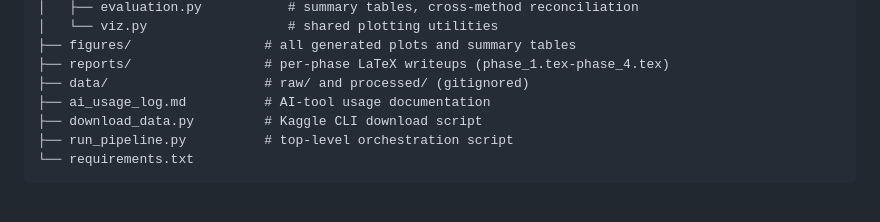
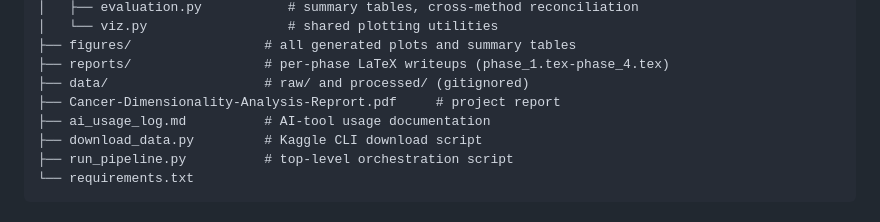
Before and after one commit to Wahylian/Cancer-Dimensionality-Analysis, a Markdown page: README.md, the part around the change. Rendered like a GitHub page.

Commit message:
added to the repo structure the project report

```diff
--- a/README.md
+++ b/README.md
@@ -71,6 +71,7 @@ Cancer-Dimensionality-Analysis/
 ├── figures/                 # all generated plots and summary tables
 ├── reports/                 # per-phase LaTeX writeups (phase_1.tex-phase_4.tex)
 ├── data/                    # raw/ and processed/ (gitignored)
+├── Cancer-Dimensionality-Analysis-Reprort.pdf     # project report
 ├── ai_usage_log.md          # AI-tool usage documentation
 ├── download_data.py         # Kaggle CLI download script
 ├── run_pipeline.py          # top-level orchestration script
```
